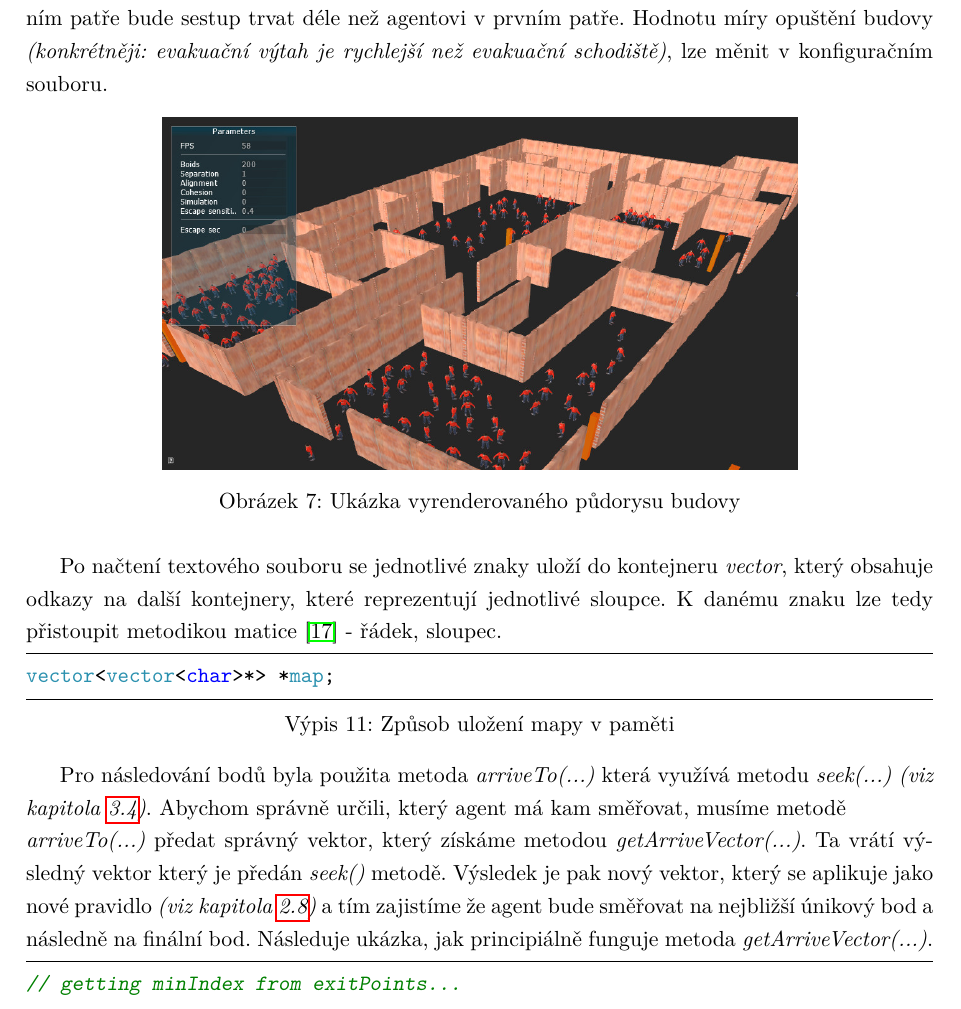
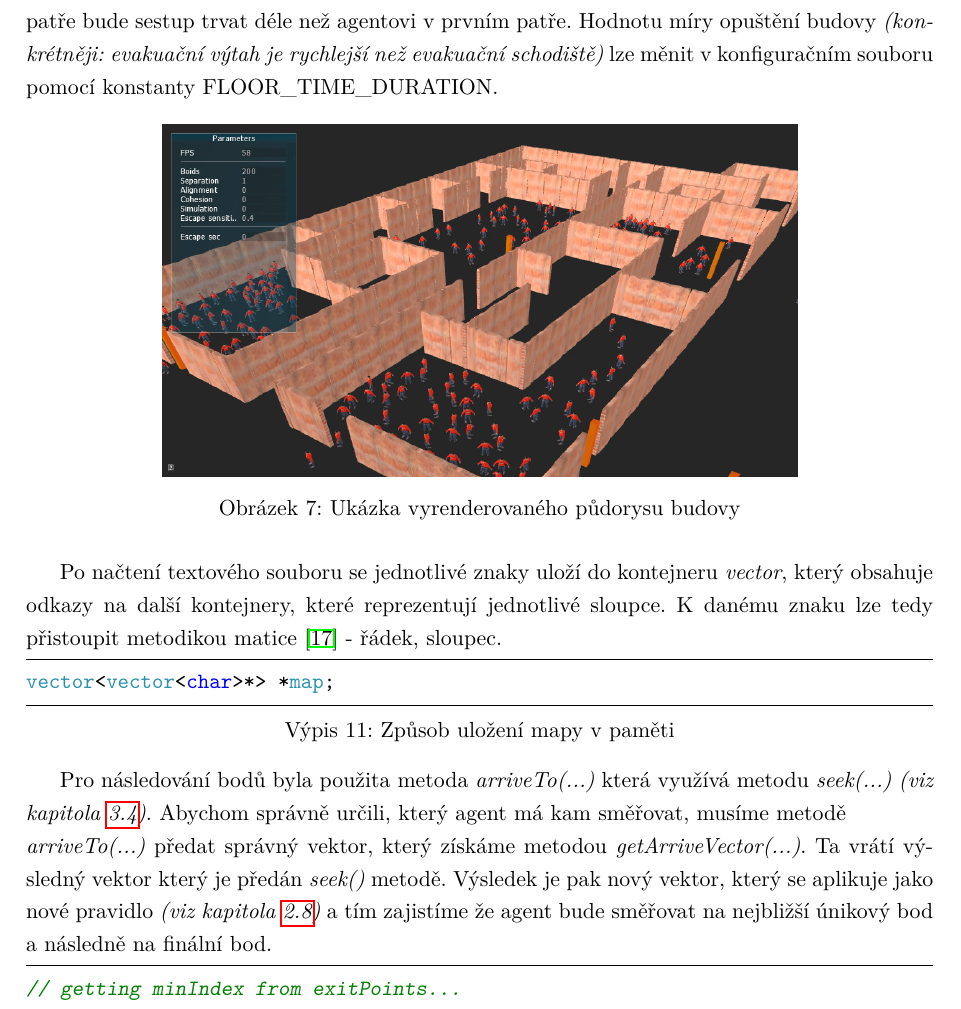
Before and after one commit to pr033r/BachelorText, a LaTeX thesis (main.tex): part of page 27 of 33, cut so that both start at the same text. Compiled offline with pdfLaTeX.

```diff
--- a/main.tex
+++ b/main.tex
@@ -506,7 +506,7 @@
 	\caption{Ukázka nákresu budovy v textovém souboru} \label{fig:mapatxt}
 \end{figure}
 
-Při zapnutí simulace jsou agenti v půdorysu okamžitě vedení směrem ven mimo budovu, avšak agenti v dalších patrech musí využít jiné evakuační cesty aby se dostali do spodního patra odkud můžou vyjít ven. Proto pokud se agent v patře dostane k finálnímu bodu úniku \textit{(velké písmeno)}, začne ``sestupovat'' do půdorysu budovy. Sestup však zabere nějaký čas, jednak kvůli zatížení únikových cest tak samotného sestupu. Souvisí s tím také to, že agentovi v posledním patře bude sestup trvat déle než agentovi v prvním patře. Hodnotu míry opuštění budovy \textit{(konkrétněji: evakuační výtah je rychlejší než evakuační schodiště)}, lze měnit v konfiguračním souboru.
+Při zapnutí simulace jsou agenti v půdorysu okamžitě vedení směrem ven mimo budovu, avšak agenti v dalších patrech musí využít jiné evakuační cesty aby se dostali do spodního patra odkud můžou vyjít ven. Proto pokud se agent v patře dostane k finálnímu bodu úniku \textit{(velké písmeno)}, začne ``sestupovat'' do půdorysu budovy. Sestup však zabere nějaký čas, jednak kvůli zatížení únikových cest tak samotného sestupu. Souvisí s tím také to, že agentovi v posledním patře bude sestup trvat déle než agentovi v prvním patře. Hodnotu míry opuštění budovy \textit{(konkrétněji: evakuační výtah je rychlejší než evakuační schodiště)} lze měnit v konfiguračním souboru pomocí konstanty FLOOR\_TIME\_DURATION.
 
 \begin{figure}[H]\centering\includegraphics[width=0.7\textwidth]{Figures/screen5.jpg}
 	\caption{Ukázka vyrenderovaného půdorysu budovy}
@@ -517,8 +517,7 @@
 vector<vector<char>*> *map;
 \end{lstlisting}
 
-Pro následování bodů byla použita metoda \textit{arriveTo(...)} která využívá metodu \textit{seek(...)} \textit{(viz kapitola \ref{sec:steering-behaviors})}. Abychom správně určili, který agent má kam směřovat, musíme metodě\\ \textit{arriveTo(...)} předat správný vektor, který získáme metodou \textit{getArriveVector(...)}. Ta vrátí výsledný vektor který je předán \textit{seek()} metodě. Výsledek je pak nový vektor, který se aplikuje jako nové pravidlo \textit{(viz kapitola \ref{sec:aplikovani-tri-pravidel})} a tím zajistíme že agent bude směřovat na nejbližší únikový bod a následně na finální bod.
-Následuje ukázka, jak principiálně funguje metoda \textit{getArriveVector(...)}.
+Pro následování bodů byla použita metoda \textit{arriveTo(...)} která využívá metodu \textit{seek(...)} \textit{(viz kapitola \ref{sec:steering-behaviors})}. Abychom správně určili, který agent má kam směřovat, musíme metodě\\ \textit{arriveTo(...)} předat správný vektor, který získáme metodou \textit{getArriveVector(...)}. Ta vrátí výsledný vektor který je předán \textit{seek()} metodě. Výsledek je pak nový vektor, který se aplikuje jako nové pravidlo \textit{(viz kapitola \ref{sec:aplikovani-tri-pravidel})} a~tím zajistíme že agent bude směřovat na nejbližší únikový bod a~následně na finální bod.
 
 \begin{lstlisting}[language=c++,label=src:mapSave,caption=Princip metody getArriveVector(...)]
 // getting minIndex from exitPoints...
```
Also changed, not shown: main.pdf, main.tex (2 more changed lines), 3 other files.
